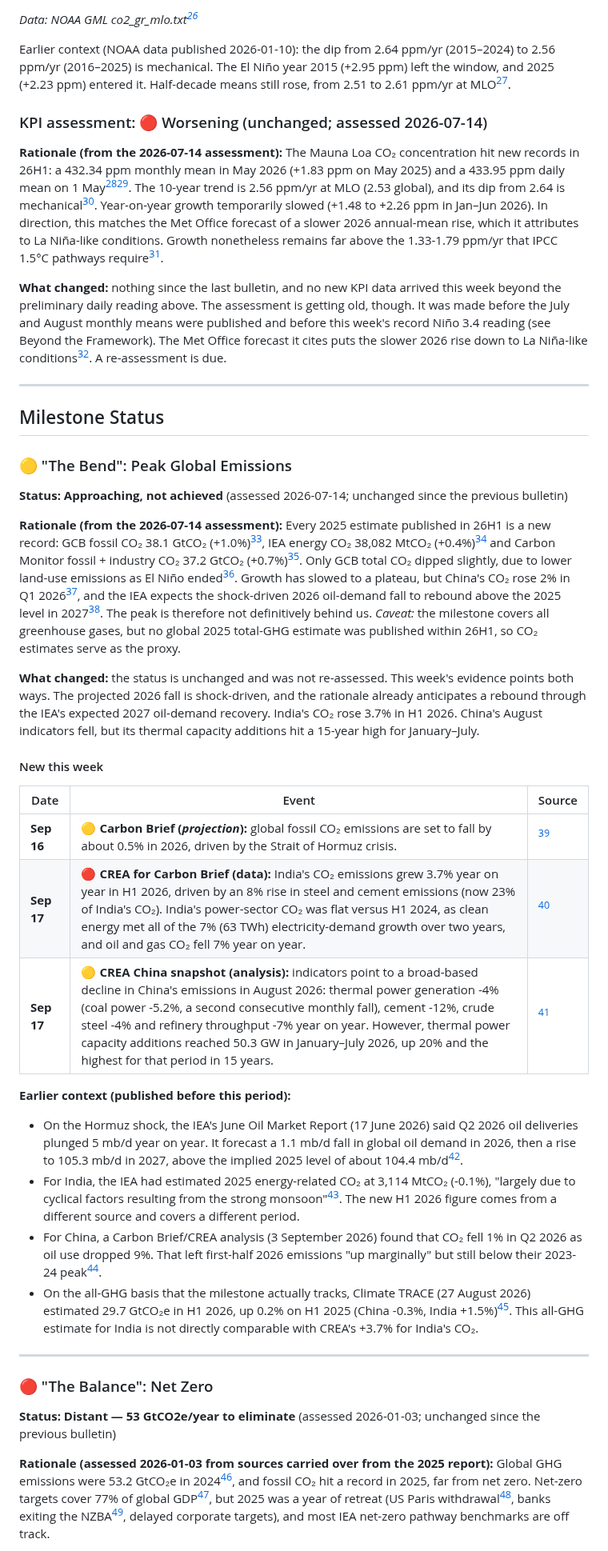
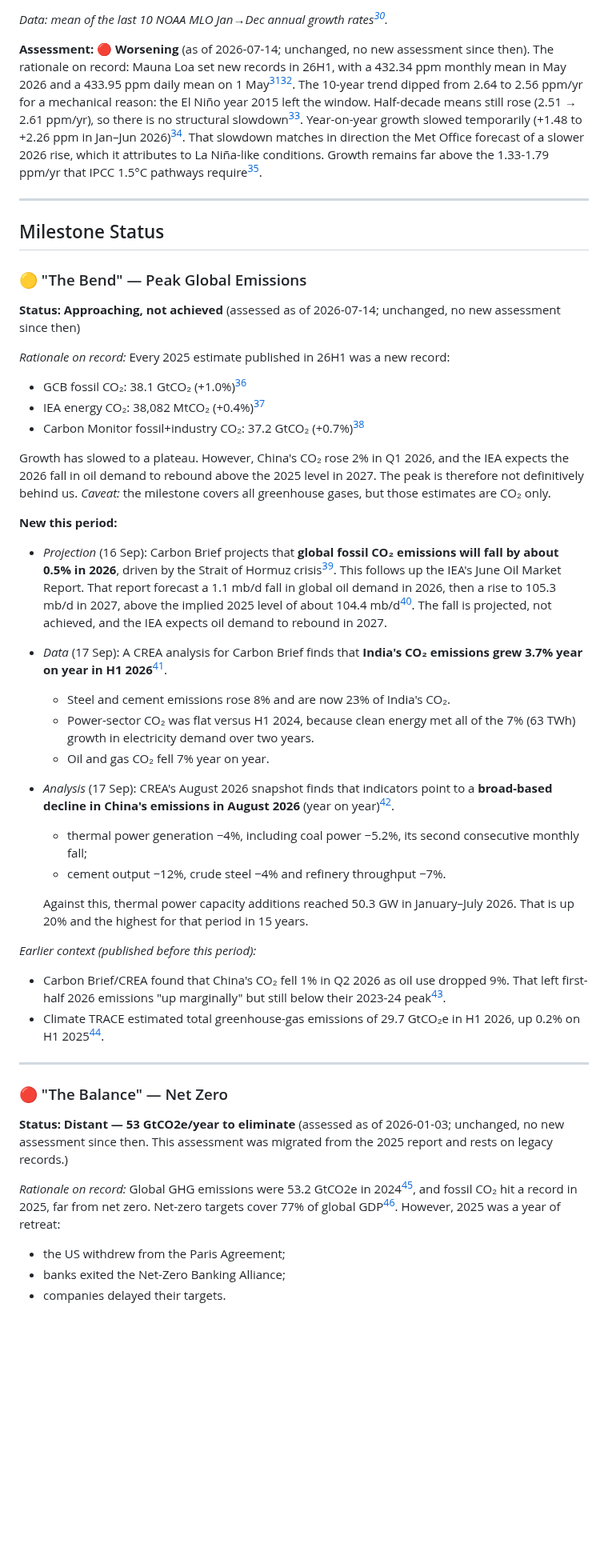
Before and after one commit to pasky/grand-endeavors-data, a Markdown page: pilot-2026-W38/climate.md, the part around one of its changes. Shown at 80% size. GitHub-like rendering; blank space fills up the shorter version.

Commit message:
pilot-2026-W38 climate: bulletin draft

````diff
--- a/pilot-2026-W38/climate.md
+++ b/pilot-2026-W38/climate.md
@@ -69,47 +71,49 @@ xychart-beta
     y-axis "ppm/yr" 2.0 --> 2.7
     line [2.08, 2.06, 2.11, 2.15, 2.29, 2.25, 2.38, 2.43, 2.43, 2.47, 2.39, 2.52, 2.64, 2.56]
 ```
-*Data: NOAA GML co2_gr_mlo.txt[^noaa-gr-mlo]*
+*Data: mean of the last 10 NOAA MLO Jan→Dec annual growth rates[^noaa-gr].*
 
-Earlier context (NOAA data published 2026-01-10): the dip from 2.64 ppm/yr (2015–2024) to 2.56 ppm/yr (2016–2025) is mechanical. The El Niño year 2015 (+2.95 ppm) left the window, and 2025 (+2.23 ppm) entered it. Half-decade means still rose, from 2.51 to 2.61 ppm/yr at MLO[^noaa-gr-mlo].
-
-### KPI assessment: 🔴 Worsening (unchanged; assessed 2026-07-14)
-
-**Rationale (from the 2026-07-14 assessment):** The Mauna Loa CO₂ concentration hit new records in 26H1: a 432.34 ppm monthly mean in May 2026 (+1.83 ppm on May 2025) and a 433.95 ppm daily mean on 1 May[^noaa-mm-mlo][^noaa-daily]. The 10-year trend is 2.56 ppm/yr at MLO (2.53 global), and its dip from 2.64 is mechanical[^noaa-gr-mlo]. Year-on-year growth temporarily slowed (+1.48 to +2.26 ppm in Jan–Jun 2026). In direction, this matches the Met Office forecast of a slower 2026 annual-mean rise, which it attributes to La Niña-like conditions. Growth nonetheless remains far above the 1.33-1.79 ppm/yr that IPCC 1.5°C pathways require[^metoffice].
-
-**What changed:** nothing since the last bulletin, and no new KPI data arrived this week beyond the preliminary daily reading above. The assessment is getting old, though. It was made before the July and August monthly means were published and before this week's record Niño 3.4 reading (see Beyond the Framework). The Met Office forecast it cites puts the slower 2026 rise down to La Niña-like conditions[^metoffice]. A re-assessment is due.
+**Assessment: 🔴 Worsening** (as of 2026-07-14; unchanged, no new assessment since then). The rationale on record: Mauna Loa set new records in 26H1, with a 432.34 ppm monthly mean in May 2026 and a 433.95 ppm daily mean on 1 May[^noaa-mm][^noaa-daily]. The 10-year trend dipped from 2.64 to 2.56 ppm/yr for a mechanical reason: the El Niño year 2015 left the window. Half-decade means still rose (2.51 → 2.61 ppm/yr), so there is no structural slowdown[^noaa-gr]. Year-on-year growth slowed temporarily (+1.48 to +2.26 ppm in Jan–Jun 2026)[^noaa-mm]. That slowdown matches in direction the Met Office forecast of a slower 2026 rise, which it attributes to La Niña-like conditions. Growth remains far above the 1.33-1.79 ppm/yr that IPCC 1.5°C pathways require[^metoffice].
 
 ---
 
 ## Milestone Status
 
-### 🟡 "The Bend": Peak Global Emissions
+### 🟡 "The Bend" — Peak Global Emissions
 
-**Status: Approaching, not achieved** (assessed 2026-07-14; unchanged since the previous bulletin)
+**Status: Approaching, not achieved** (assessed as of 2026-07-14; unchanged, no new assessment since then)
 
-**Rationale (from the 2026-07-14 assessment):** Every 2025 estimate published in 26H1 is a new record: GCB fossil CO₂ 38.1 GtCO₂ (+1.0%)[^gcb-essd], IEA energy CO₂ 38,082 MtCO₂ (+0.4%)[^iea-ger] and Carbon Monitor fossil + industry CO₂ 37.2 GtCO₂ (+0.7%)[^carbon-monitor]. Only GCB total CO₂ dipped slightly, due to lower land-use emissions as El Niño ended[^gcb-essd]. Growth has slowed to a plateau, but China's CO₂ rose 2% in Q1 2026[^cb-china-q1], and the IEA expects the shock-driven 2026 oil-demand fall to rebound above the 2025 level in 2027[^iea-omr]. The peak is therefore not definitively behind us. *Caveat:* the milestone covers all greenhouse gases, but no global 2025 total-GHG estimate was published within 26H1, so CO₂ estimates serve as the proxy.
+*Rationale on record:* Every 2025 estimate published in 26H1 was a new record:
+- GCB fossil CO₂: 38.1 GtCO₂ (+1.0%)[^gcb]
+- IEA energy CO₂: 38,082 MtCO₂ (+0.4%)[^iea-ger]
+- Carbon Monitor fossil+industry CO₂: 37.2 GtCO₂ (+0.7%)[^carbon-monitor]
 
-**What changed:** the status is unchanged and was not re-assessed. This week's evidence points both ways. The projected 2026 fall is shock-driven, and the rationale already anticipates a rebound through the IEA's expected 2027 oil-demand recovery. India's CO₂ rose 3.7% in H1 2026. China's August indicators fell, but its thermal capacity additions hit a 15-year high for January–July.
+Growth has slowed to a plateau. However, China's CO₂ rose 2% in Q1 2026, and the IEA expects the 2026 fall in oil demand to rebound above the 2025 level in 2027. The peak is therefore not definitively behind us. *Caveat:* the milestone covers all greenhouse gases, but those estimates are CO₂ only.
 
-#### New this week
+**New this period:**
+- *Projection* (16 Sep): Carbon Brief projects that **global fossil CO₂ emissions will fall by about 0.5% in 2026**, driven by the Strait of Hormuz crisis[^cb-fossil-fall]. This follows up the IEA's June Oil Market Report. That report forecast a 1.1 mb/d fall in global oil demand in 2026, then a rise to 105.3 mb/d in 2027, above the implied 2025 level of about 104.4 mb/d[^iea-omr]. The fall is projected, not achieved, and the IEA expects oil demand to rebound in 2027.
+- *Data* (17 Sep): A CREA analysis for Carbon Brief finds that **India's CO₂ emissions grew 3.7% year on year in H1 2026**[^cb-india].
+  - Steel and cement emissions rose 8% and are now 23% of India's CO₂.
+  - Power-sector CO₂ was flat versus H1 2024, because clean energy met all of the 7% (63 TWh) growth in electricity demand over two years.
+  - Oil and gas CO₂ fell 7% year on year.
+- *Analysis* (17 Sep): CREA's August 2026 snapshot finds that indicators point to a **broad-based decline in China's emissions in August 2026** (year on year)[^crea-china-aug].
+  - thermal power generation −4%, including coal power −5.2%, its second consecutive monthly fall;
+  - cement output −12%, crude steel −4% and refinery throughput −7%.
 
-| Date | Event | Source |
-|---|---|---|
-| **Sep 16** | 🟡 **Carbon Brief (*projection*):** global fossil CO₂ emissions are set to fall by about 0.5% in 2026, driven by the Strait of Hormuz crisis. | [^cb-fossil-2026] |
-| **Sep 17** | 🔴 **CREA for Carbon Brief (data):** India's CO₂ emissions grew 3.7% year on year in H1 2026, driven by an 8% rise in steel and cement emissions (now 23% of India's CO₂). India's power-sector CO₂ was flat versus H1 2024, as clean energy met all of the 7% (63 TWh) electricity-demand growth over two years, and oil and gas CO₂ fell 7% year on year. | [^cb-india] |
-| **Sep 17** | 🟡 **CREA China snapshot (analysis):** indicators point to a broad-based decline in China's emissions in August 2026: thermal power generation -4% (coal power -5.2%, a second consecutive monthly fall), cement -12%, crude steel -4% and refinery throughput -7% year on year. However, thermal power capacity additions reached 50.3 GW in January–July 2026, up 20% and the highest for that period in 15 years. | [^crea-china-aug] |
+  Against this, thermal power capacity additions reached 50.3 GW in January–July 2026. That is up 20% and the highest for that period in 15 years.
 
-**Earlier context (published before this period):**
-- On the Hormuz shock, the IEA's June Oil Market Report (17 June 2026) said Q2 2026 oil deliveries plunged 5 mb/d year on year. It forecast a 1.1 mb/d fall in global oil demand in 2026, then a rise to 105.3 mb/d in 2027, above the implied 2025 level of about 104.4 mb/d[^iea-omr].
-- For India, the IEA had estimated 2025 energy-related CO₂ at 3,114 MtCO₂ (-0.1%), "largely due to cyclical factors resulting from the strong monsoon"[^iea-ger]. The new H1 2026 figure comes from a different source and covers a different period.
-- For China, a Carbon Brief/CREA analysis (3 September 2026) found that CO₂ fell 1% in Q2 2026 as oil use dropped 9%. That left first-half 2026 emissions "up marginally" but still below their 2023-24 peak[^cb-china-q2].
-- On the all-GHG basis that the milestone actually tracks, Climate TRACE (27 August 2026) estimated 29.7 GtCO₂e in H1 2026, up 0.2% on H1 2025 (China -0.3%, India +1.5%)[^climate-trace]. This all-GHG estimate for India is not directly comparable with CREA's +3.7% for India's CO₂.
+*Earlier context (published before this period):*
+- Carbon Brief/CREA found that China's CO₂ fell 1% in Q2 2026 as oil use dropped 9%. That left first-half 2026 emissions "up marginally" but still below their 2023-24 peak[^cb-china-q].
+- Climate TRACE estimated total greenhouse-gas emissions of 29.7 GtCO₂e in H1 2026, up 0.2% on H1 2025[^ctrace].
 
 ---
 
-### 🔴 "The Balance": Net Zero
+### 🔴 "The Balance" — Net Zero
 
-**Status: Distant — 53 GtCO2e/year to eliminate** (assessed 2026-01-03; unchanged since the previous bulletin)
+**Status: Distant — 53 GtCO2e/year to eliminate** (assessed as of 2026-01-03; unchanged, no new assessment since then. This assessment was migrated from the 2025 report and rests on legacy records.)
 
-**Rationale (assessed 2026-01-03 from sources carried over from the 2025 report):** Global GHG emissions were 53.2 GtCO₂e in 2024[^edgar], and fossil CO₂ hit a record in 2025, far from net zero. Net-zero targets cover 77% of global GDP[^nzt-stocktake], but 2025 was a year of retreat (US Paris withdrawal[^cat-us], banks exiting the NZBA[^guardian-retreat], delayed corporate targets), and most IEA net-zero pathway benchmarks are off track.
+*Rationale on record:* Global GHG emissions were 53.2 GtCO2e in 2024[^edgar], and fossil CO₂ hit a record in 2025, far from net zero. Net-zero targets cover 77% of global GDP[^nzt]. However, 2025 was a year of retreat:
+- the US withdrew from the Paris Agreement;
+- banks exited the Net-Zero Banking Alliance;
+- companies delayed their targets.
 
````
Also changed, not shown: other parts of pilot-2026-W38/climate.md (+171 -111 lines).
